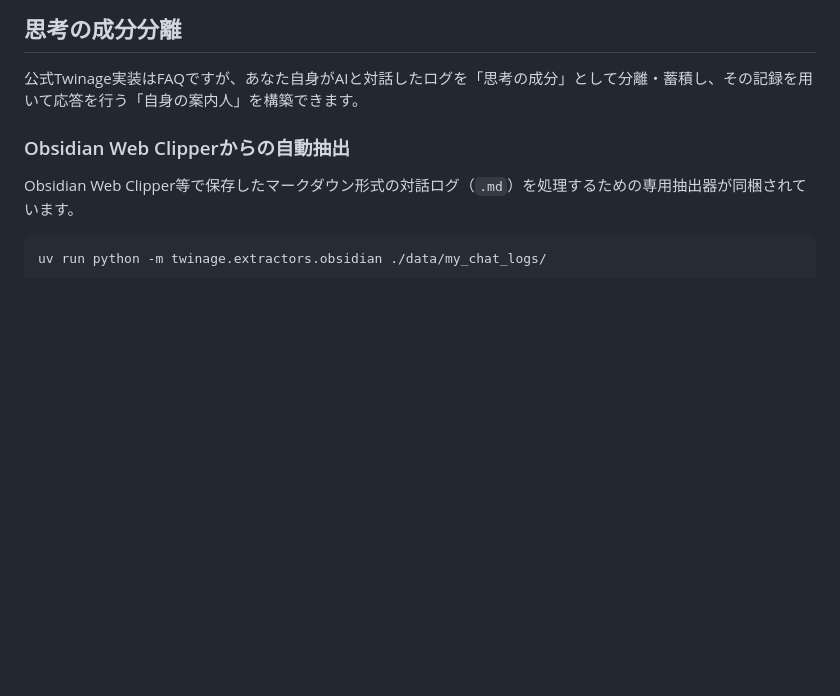
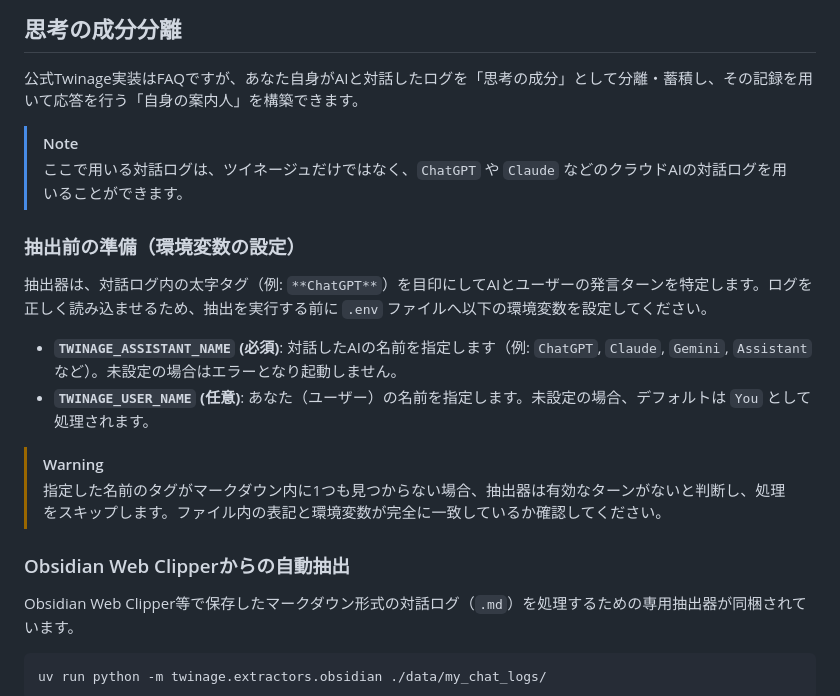
Before and after one commit to gumi278/twinage, a Markdown page: README.ja.md, the part around the change. Rendered like a GitHub page; blank space fills up the shorter version.

```diff
--- a/README.ja.md
+++ b/README.ja.md
@@ -91,6 +91,18 @@ uv run chainlit run twinage/webui.py --host 127.0.0.1 --port 7860
 
 公式Twinage実装はFAQですが、あなた自身がAIと対話したログを「思考の成分」として分離・蓄積し、その記録を用いて応答を行う「自身の案内人」を構築できます。
 
+> [!NOTE]
+> ここで用いる対話ログは、ツイネージュだけではなく、`ChatGPT` や `Claude` などのクラウドAIの対話ログを用いることができます。
+
+### 抽出前の準備（環境変数の設定）
+抽出器は、対話ログ内の太字タグ（例: `**ChatGPT**`）を目印にしてAIとユーザーの発言ターンを特定します。ログを正しく読み込ませるため、抽出を実行する前に `.env` ファイルへ以下の環境変数を設定してください。
+
+*   **`TWINAGE_ASSISTANT_NAME` (必須)**: 対話したAIの名前を指定します（例: `ChatGPT`, `Claude`, `Gemini`, `Assistant` など）。未設定の場合はエラーとなり起動しません。
+*   **`TWINAGE_USER_NAME` (任意)**: あなた（ユーザー）の名前を指定します。未設定の場合、デフォルトは `You` として処理されます。
+
+> [!WARNING]
+> 指定した名前のタグがマークダウン内に1つも見つからない場合、抽出器は有効なターンがないと判断し、処理をスキップします。ファイル内の表記と環境変数が完全に一致しているか確認してください。
+
 ### Obsidian Web Clipperからの自動抽出
 Obsidian Web Clipper等で保存したマークダウン形式の対話ログ（`.md`）を処理するための専用抽出器が同梱されています。
 
```
Also changed, not shown: README.md (+12 -0 lines).
